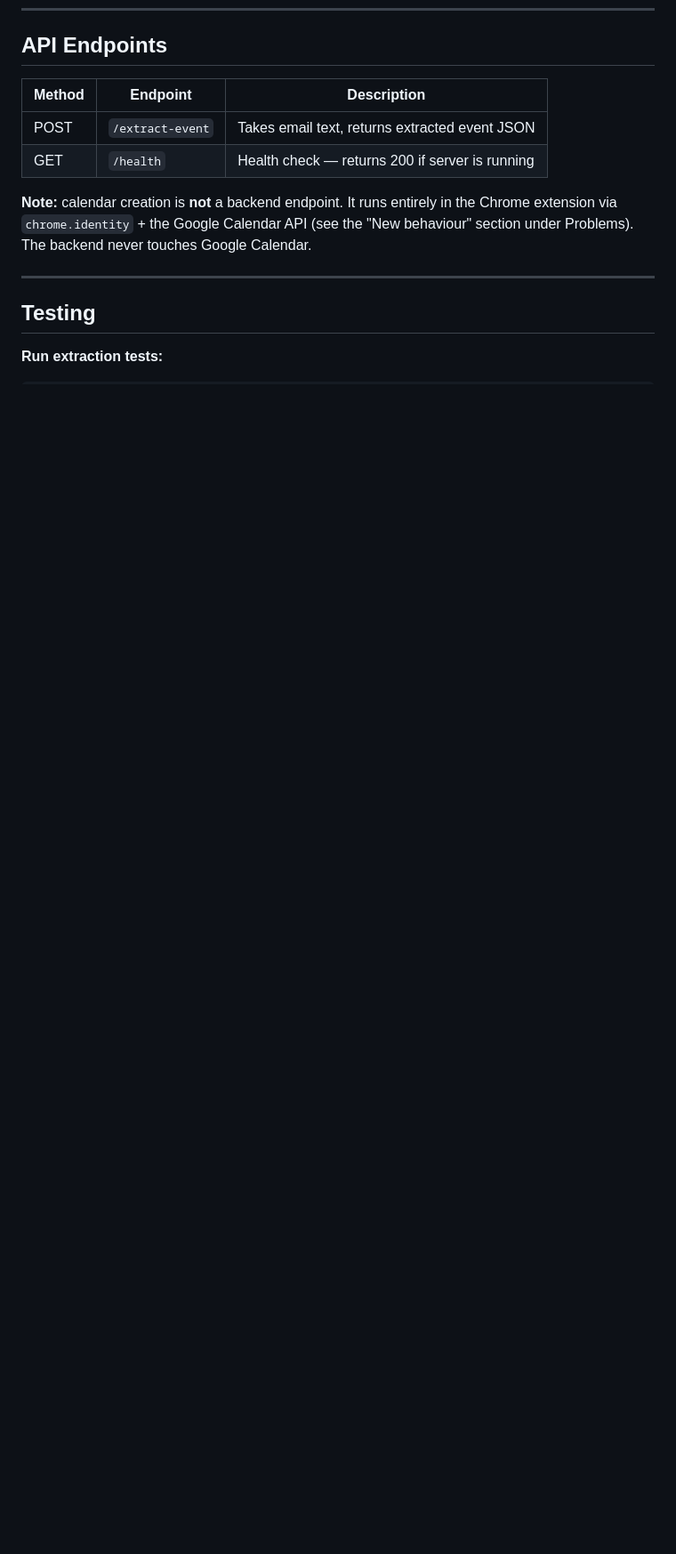
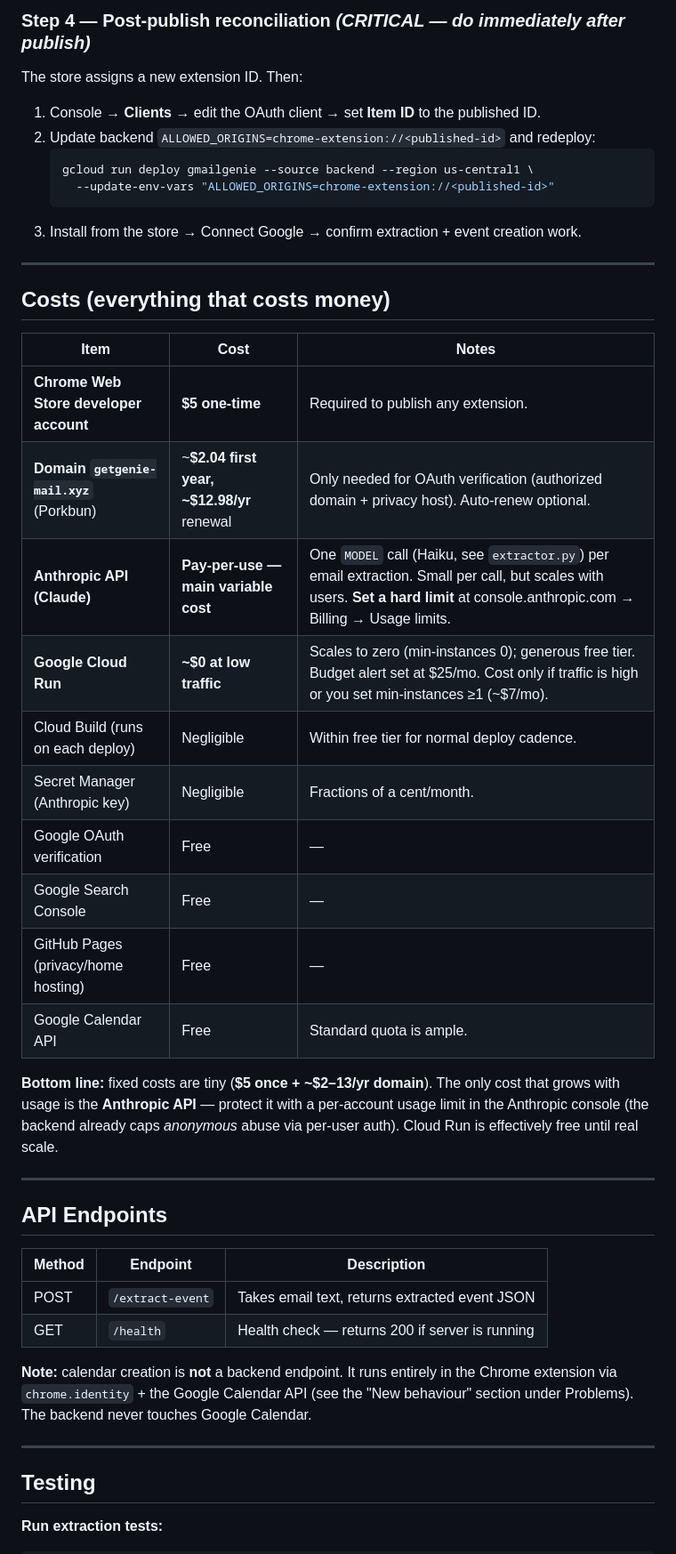
Before and after one commit to KeltcherNeil/GmailGenie, a Markdown page: CLAUDE.md, the part around one of its changes. Shown at 89% size. GitHub-like rendering; blank space fills up the shorter version.

````diff
--- a/CLAUDE.md
+++ b/CLAUDE.md
@@ -256,3 +305,37 @@ See `backend/DEPLOY.md` for first-time setup, secrets, and hardening.
+### Step 4 — Post-publish reconciliation  *(CRITICAL — do immediately after publish)*
+The store assigns a new extension ID. Then:
+1. Console → **Clients** → edit the OAuth client → set **Item ID** to the published ID.
+2. Update backend `ALLOWED_ORIGINS=chrome-extension://<published-id>` and redeploy:
+   ```bash
+   gcloud run deploy gmailgenie --source backend --region us-central1 \
+     --update-env-vars "ALLOWED_ORIGINS=chrome-extension://<published-id>"
+   ```
+3. Install from the store → Connect Google → confirm extraction + event creation work.
+
+---
+
+## Costs (everything that costs money)
+
+| Item | Cost | Notes |
+|---|---|---|
+| **Chrome Web Store developer account** | **$5 one-time** | Required to publish any extension. |
+| **Domain `getgenie-mail.xyz`** (Porkbun) | ~**$2.04 first year, ~$12.98/yr** renewal | Only needed for OAuth verification (authorized domain + privacy host). Auto-renew optional. |
+| **Anthropic API (Claude)** | **Pay-per-use — main variable cost** | One `MODEL` call (Haiku, see `extractor.py`) per email extraction. Small per call, but scales with users. **Set a hard limit** at console.anthropic.com → Billing → Usage limits. |
+| **Google Cloud Run** | **~$0 at low traffic** | Scales to zero (min-instances 0); generous free tier. Budget alert set at $25/mo. Cost only if traffic is high or you set min-instances ≥1 (~$7/mo). |
+| Cloud Build (runs on each deploy) | Negligible | Within free tier for normal deploy cadence. |
+| Secret Manager (Anthropic key) | Negligible | Fractions of a cent/month. |
+| Google OAuth verification | Free | — |
+| Google Search Console | Free | — |
+| GitHub Pages (privacy/home hosting) | Free | — |
+| Google Calendar API | Free | Standard quota is ample. |
+
+**Bottom line:** fixed costs are tiny (**$5 once + ~$2–13/yr domain**). The only cost that
+grows with usage is the **Anthropic API** — protect it with a per-account usage limit in the
+Anthropic console (the backend already caps *anonymous* abuse via per-user auth). Cloud Run
+is effectively free until real scale.
+
+---
+
 ## API Endpoints
 
 | Method | Endpoint | Description |
````
Also changed, not shown: other parts of CLAUDE.md (+49 -0 lines).
